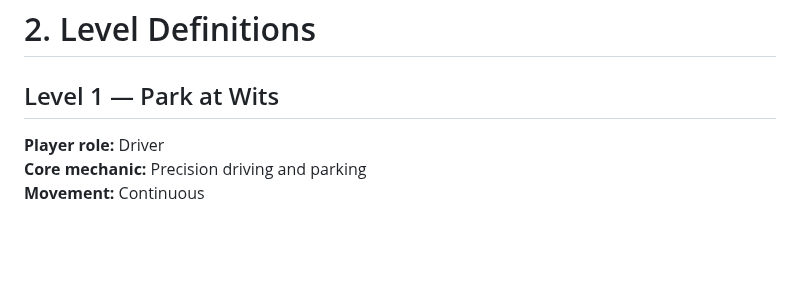
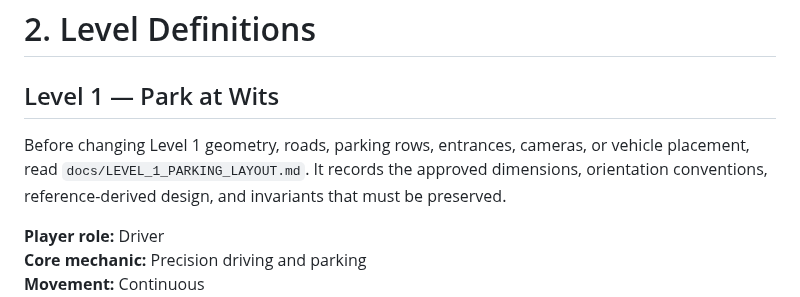
Before and after one commit to DeanFeldman/Wits-commute-simulator, a Markdown page: AGENTS.md, the part around the change. Rendered like a GitHub page; blank space fills up the shorter version.

Commit message:
Document Level 1 parking layout contract

```diff
--- a/AGENTS.md
+++ b/AGENTS.md
@@ -27,6 +27,8 @@ The three levels must remain genuinely distinct.
 # 2. Level Definitions
 
 ## Level 1 — Park at Wits
+
+Before changing Level 1 geometry, roads, parking rows, entrances, cameras, or vehicle placement, read `docs/LEVEL_1_PARKING_LAYOUT.md`. It records the approved dimensions, orientation conventions, reference-derived design, and invariants that must be preserved.
 
 **Player role:** Driver
 **Core mechanic:** Precision driving and parking
```
Also changed, not shown: docs/LEVEL_1_PARKING_LAYOUT.md (added, +186 -0 lines).
